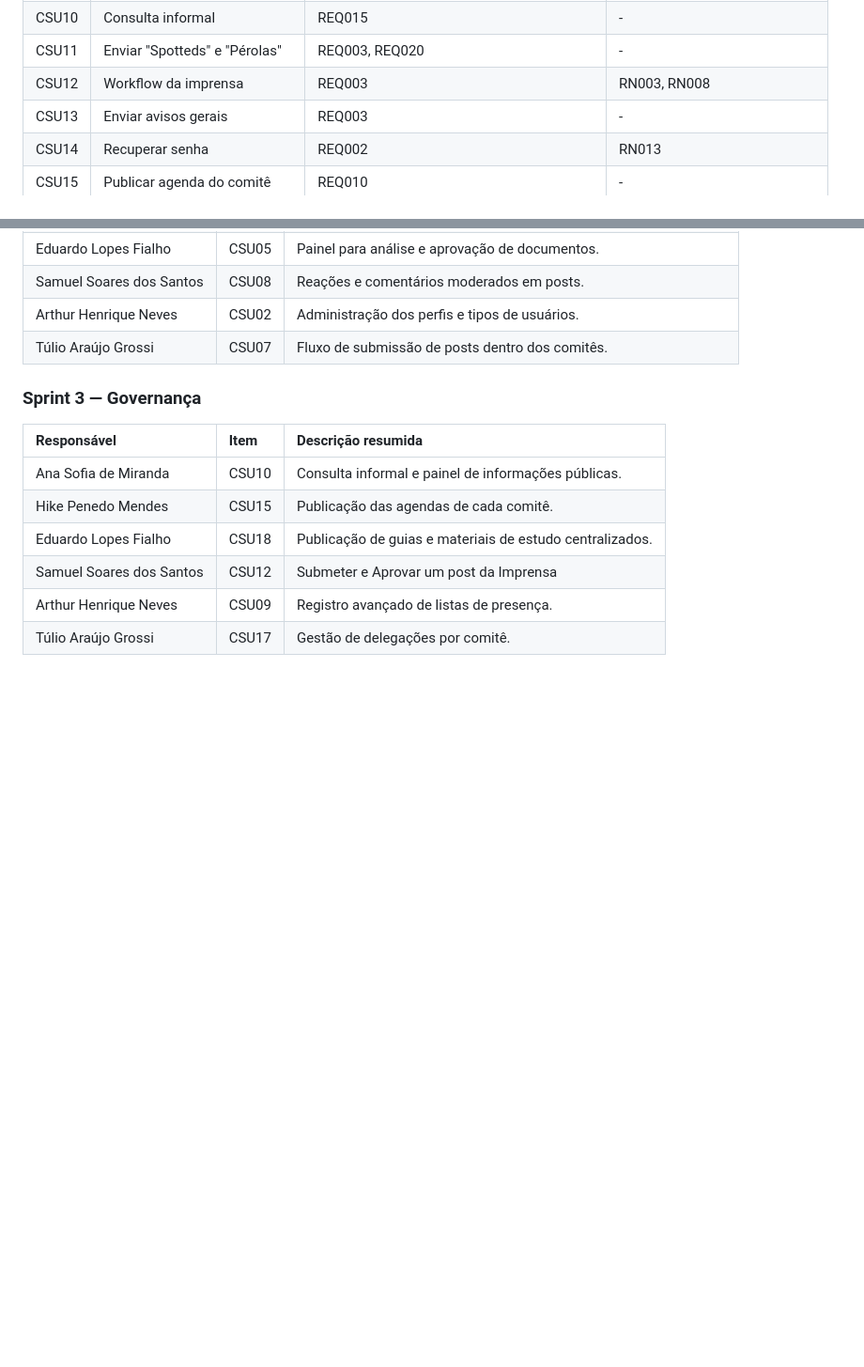
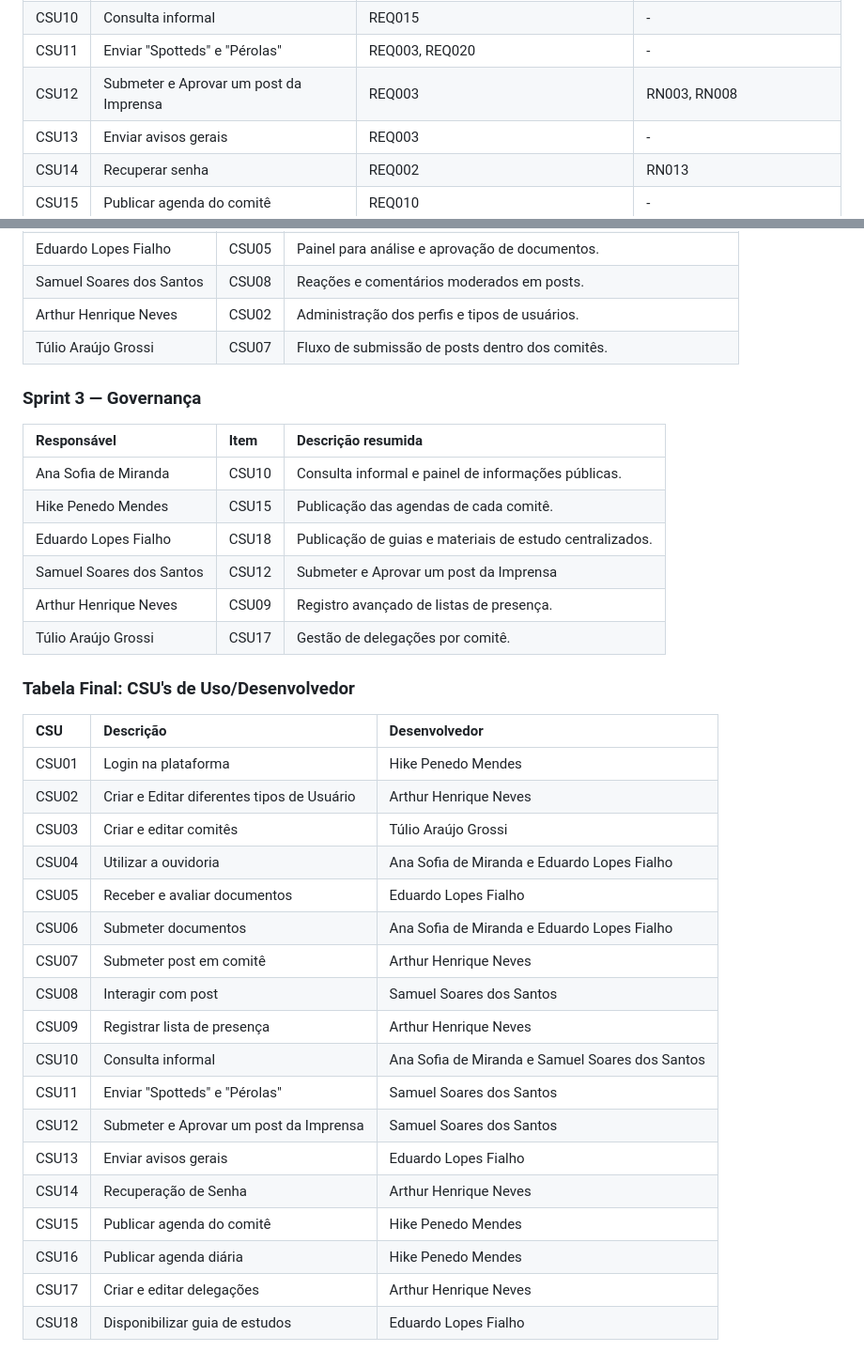
Before and after one commit to eduardo-fialho/MOCS-ON, a Markdown page: README.md, 2 parts joined by grey strips. Shown at 94% size. GitHub-like rendering; blank space fills up the shorter version.

Commit message:
Atualização do Readme

```diff
--- a/README.md
+++ b/README.md
@@ -103,7 +103,7 @@ MOCS ON é uma plataforma digital integrada para gerir o Modelo de Comitês Simu
 | CSU09 | Registrar lista de presença | REQ013 | - |
 | CSU10 | Consulta informal | REQ015 | - |
 | CSU11 | Enviar "Spotteds" e "Pérolas" | REQ003, REQ020 | - |
-| CSU12 | Workflow da imprensa | REQ003 | RN003, RN008 |
+| CSU12 | Submeter e Aprovar um post da Imprensa | REQ003 | RN003, RN008 |
 | CSU13 | Enviar avisos gerais | REQ003 | - |
 | CSU14 | Recuperar senha | REQ002 | RN013 |
 | CSU15 | Publicar agenda do comitê | REQ010 | - |
@@ -150,3 +150,25 @@ Planejamento da construção do projeto resumido em 3 sprints.
 | Samuel Soares dos Santos | CSU12 | Submeter e Aprovar um post da Imprensa |
 | Arthur Henrique Neves | CSU09 | Registro avançado de listas de presença. |
 | Túlio Araújo Grossi | CSU17 | Gestão de delegações por comitê. |
+
+### Tabela Final: CSU's de Uso/Desenvolvedor
+| CSU  | Descrição                          | Desenvolvedor                     |
+|:------|:-----|:---------------------|
+| CSU01 | Login na plataforma | Hike Penedo Mendes |
+| CSU02 | Criar e Editar diferentes tipos de Usuário | Arthur Henrique Neves |
+| CSU03 | Criar e editar comitês | Túlio Araújo Grossi |
+| CSU04 | Utilizar a ouvidoria | Ana Sofia de Miranda e  Eduardo Lopes Fialho |
+| CSU05 | Receber e avaliar documentos | Eduardo Lopes Fialho |
+| CSU06 | Submeter documentos | Ana Sofia de Miranda e  Eduardo Lopes Fialho |
+| CSU07 | Submeter post em comitê | Arthur Henrique Neves |
+| CSU08 | Interagir com post | Samuel Soares dos Santos |
+| CSU09 | Registrar lista de presença | Arthur Henrique Neves |
+| CSU10 | Consulta informal | Ana Sofia de Miranda e  Samuel Soares dos Santos |
+| CSU11 | Enviar "Spotteds" e "Pérolas" | Samuel Soares dos Santos |
+| CSU12 | Submeter e Aprovar um post da Imprensa | Samuel Soares dos Santos |
+| CSU13 | Enviar avisos gerais | Eduardo Lopes Fialho |
+| CSU14 | Recuperação de Senha |  Arthur Henrique Neves |
+| CSU15 | Publicar agenda do comitê | Hike Penedo Mendes |
+| CSU16 | Publicar agenda diária | Hike Penedo Mendes |
+| CSU17 | Criar e editar delegações | Arthur Henrique Neves |
+| CSU18 | Disponibilizar guia de estudos | Eduardo Lopes Fialho |
```
